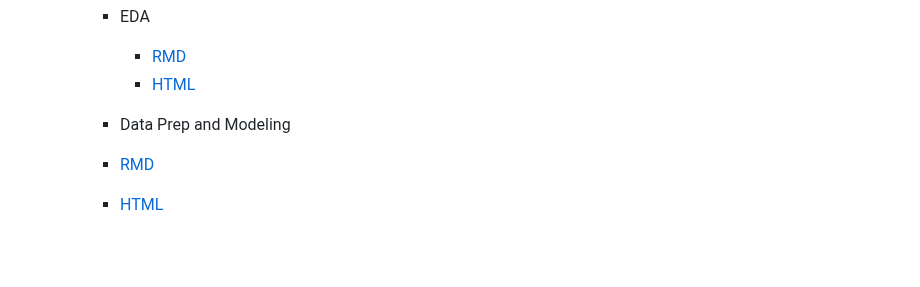
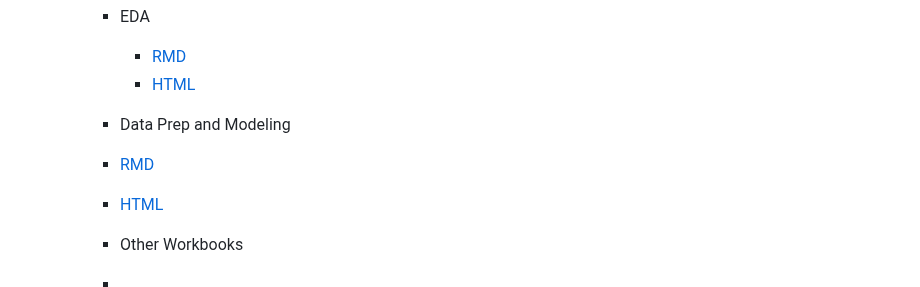
Before and after one commit to the-studious-alpinist/Ian-donaldson-data-science-portfolio, a Markdown page: README.md, the part around the change. Drawn GitHub-style; blank space fills up the shorter version.

```diff
--- a/README.md
+++ b/README.md
@@ -69,7 +69,9 @@ Ian Donaldson's Data Science Portfolio
       + [RMD](https://github.com/the-studious-alpinist/Ian-donaldson-data-science-portfolio/blob/main/Donaldson_Ian_Sales_EDA)
       + [HTML](https://github.com/the-studious-alpinist/Ian-donaldson-data-science-portfolio/blob/main/Swire%20EDA.html)
 
-
     + Data Prep and Modeling
     + [RMD](https://github.com/the-studious-alpinist/Ian-donaldson-data-science-portfolio/blob/main/Swire%20Innovation%20ML)
     + [HTML]()
+
+    + Other Workbooks
+    +
```
